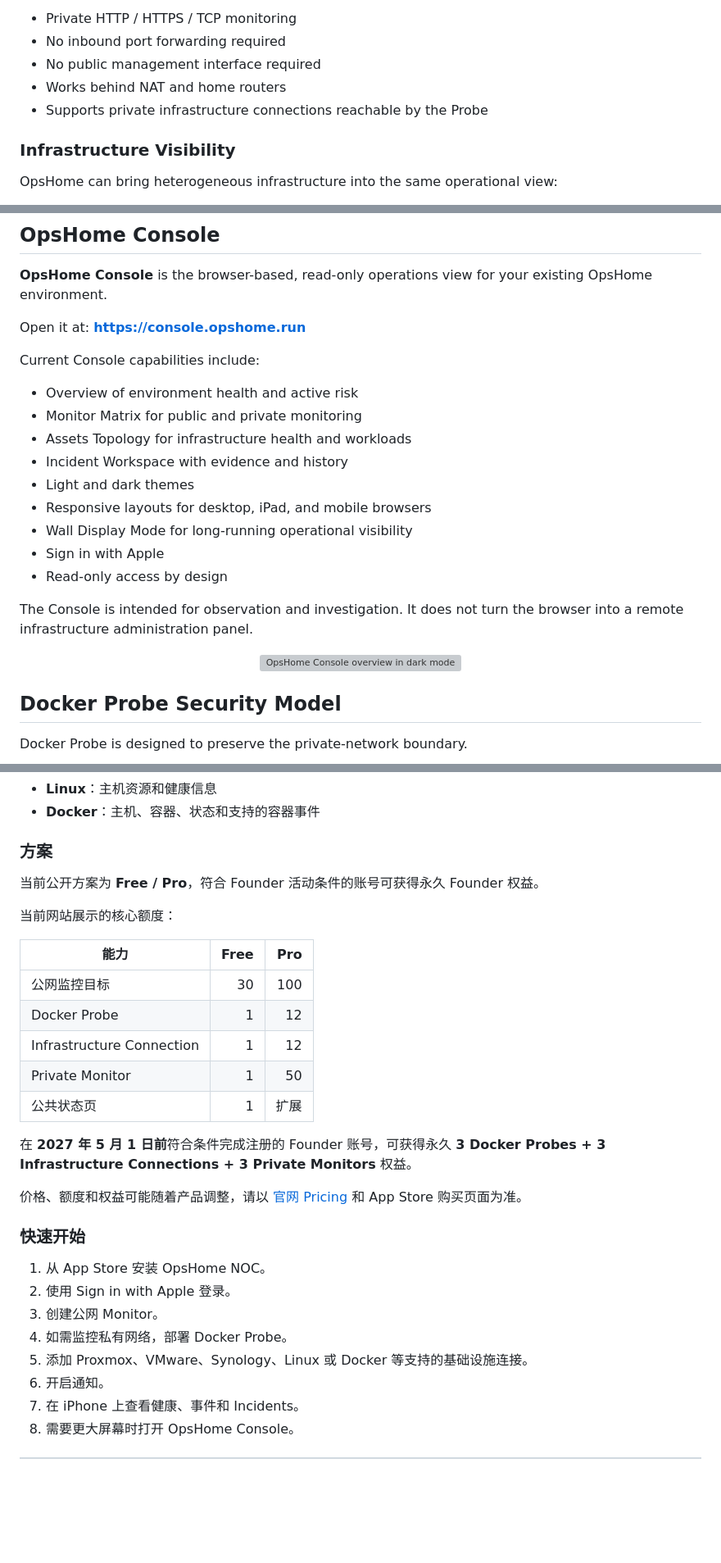
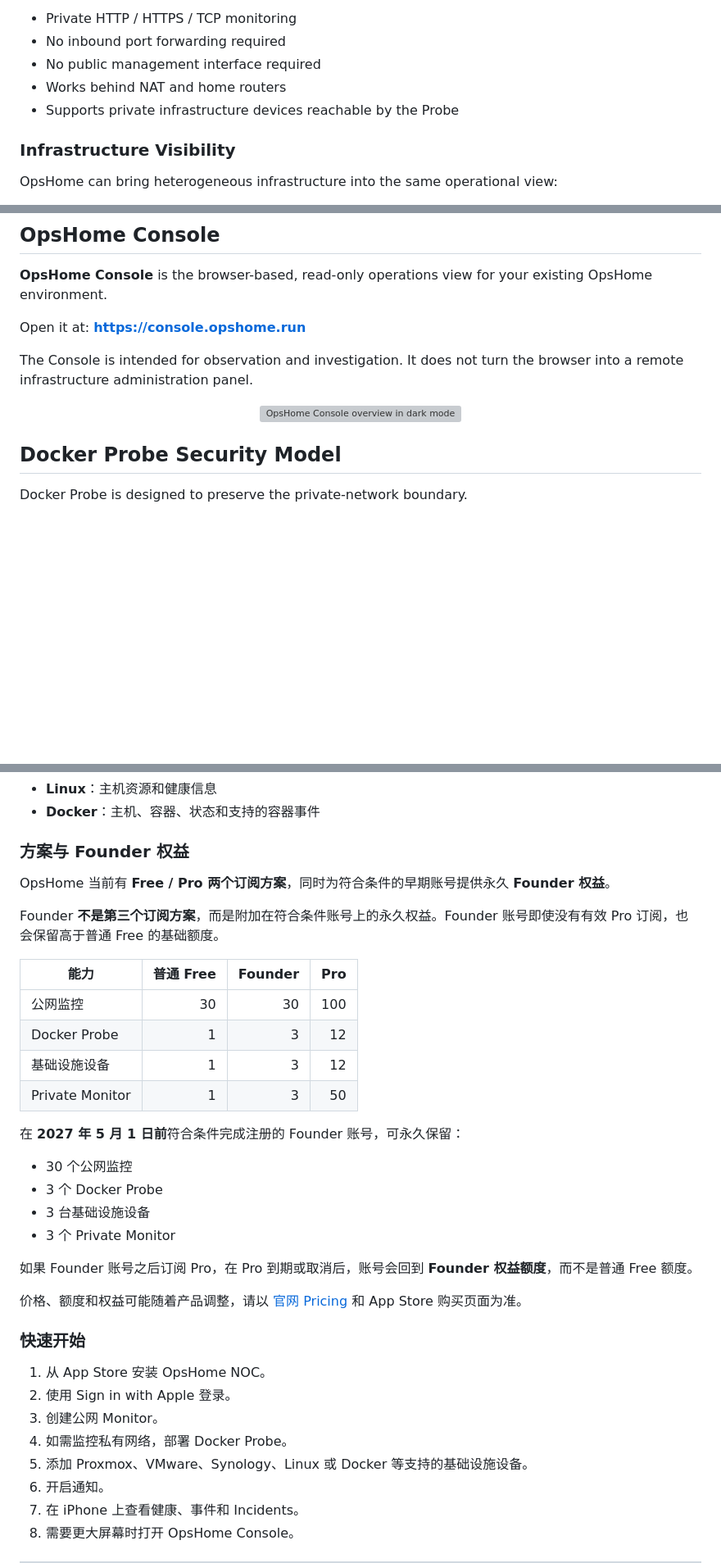
Before and after one commit to cisco-262/opshome, a Markdown page: README.md, 3 parts joined by grey strips. Shown at 82% size. Rendered like a GitHub page; blank space fills up the shorter version; grey boxes are pictures that could not be loaded.

```diff
--- a/README.md
+++ b/README.md
@@ -89,7 +89,7 @@ This allows you to monitor private services without exposing internal management
 - No inbound port forwarding required
 - No public management interface required
 - Works behind NAT and home routers
-- Supports private infrastructure connections reachable by the Probe
+- Supports private infrastructure devices reachable by the Probe
 
 ### Infrastructure Visibility
 
@@ -122,17 +122,6 @@ Supported views can include:
 
 Open it at: **https://console.opshome.run**
 
-Current Console capabilities include:
-
-- Overview of environment health and active risk
-- Monitor Matrix for public and private monitoring
-- Assets Topology for infrastructure health and workloads
-- Incident Workspace with evidence and history
-- Light and dark themes
-- Responsive layouts for desktop, iPad, and mobile browsers
-- Wall Display Mode for long-running operational visibility
-- Sign in with Apple
-- Read-only access by design
 
 The Console is intended for observation and investigation. It does not turn the browser into a remote infrastructure administration panel.
 
@@ -327,21 +335,27 @@ Docker Probe 部署在你授权的私有网络中，并主动通过 HTTPS 连接
 - **Linux**：主机资源和健康信息
 - **Docker**：主机、容器、状态和支持的容器事件
 
-### 方案
+### 方案与 Founder 权益
 
-当前公开方案为 **Free / Pro**，符合 Founder 活动条件的账号可获得永久 Founder 权益。
+OpsHome 当前有 **Free / Pro 两个订阅方案**，同时为符合条件的早期账号提供永久 **Founder 权益**。
 
-当前网站展示的核心额度：
+Founder **不是第三个订阅方案**，而是附加在符合条件账号上的永久权益。Founder 账号即使没有有效 Pro 订阅，也会保留高于普通 Free 的基础额度。
 
-| 能力 | Free | Pro |
-| --- | ---: | ---: |
-| 公网监控目标 | 30 | 100 |
-| Docker Probe | 1 | 12 |
-| Infrastructure Connection | 1 | 12 |
-| Private Monitor | 1 | 50 |
-| 公共状态页 | 1 | 扩展 |
+| 能力 | 普通 Free | Founder | Pro |
+| --- | ---: | ---: | ---: |
+| 公网监控 | 30 | 30 | 100 |
+| Docker Probe | 1 | 3 | 12 |
+| 基础设施设备 | 1 | 3 | 12 |
+| Private Monitor | 1 | 3 | 50 |
 
-在 **2027 年 5 月 1 日前**符合条件完成注册的 Founder 账号，可获得永久 **3 Docker Probes + 3 Infrastructure Connections + 3 Private Monitors** 权益。
+在 **2027 年 5 月 1 日前**符合条件完成注册的 Founder 账号，可永久保留：
+
+- 30 个公网监控
+- 3 个 Docker Probe
+- 3 台基础设施设备
+- 3 个 Private Monitor
+
+如果 Founder 账号之后订阅 Pro，在 Pro 到期或取消后，账号会回到 **Founder 权益额度**，而不是普通 Free 额度。
 
 价格、额度和权益可能随着产品调整，请以 [官网 Pricing](https://app.opshome.run/#pricing) 和 App Store 购买页面为准。
 
@@ -351,7 +365,7 @@ Docker Probe 部署在你授权的私有网络中，并主动通过 HTTPS 连接
 2. 使用 Sign in with Apple 登录。
 3. 创建公网 Monitor。
 4. 如需监控私有网络，部署 Docker Probe。
-5. 添加 Proxmox、VMware、Synology、Linux 或 Docker 等支持的基础设施连接。
+5. 添加 Proxmox、VMware、Synology、Linux 或 Docker 等支持的基础设施设备。
 6. 开启通知。
 7. 在 iPhone 上查看健康、事件和 Incidents。
 8. 需要更大屏幕时打开 OpsHome Console。
```
Also changed, not shown: other parts of README.md (+124 -47 lines).
